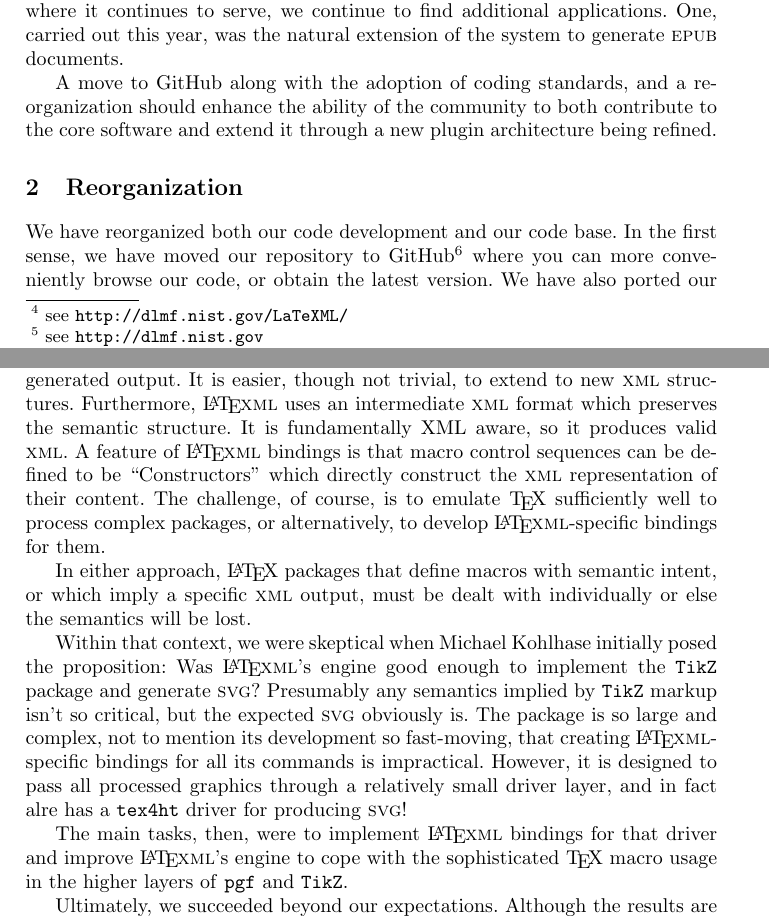
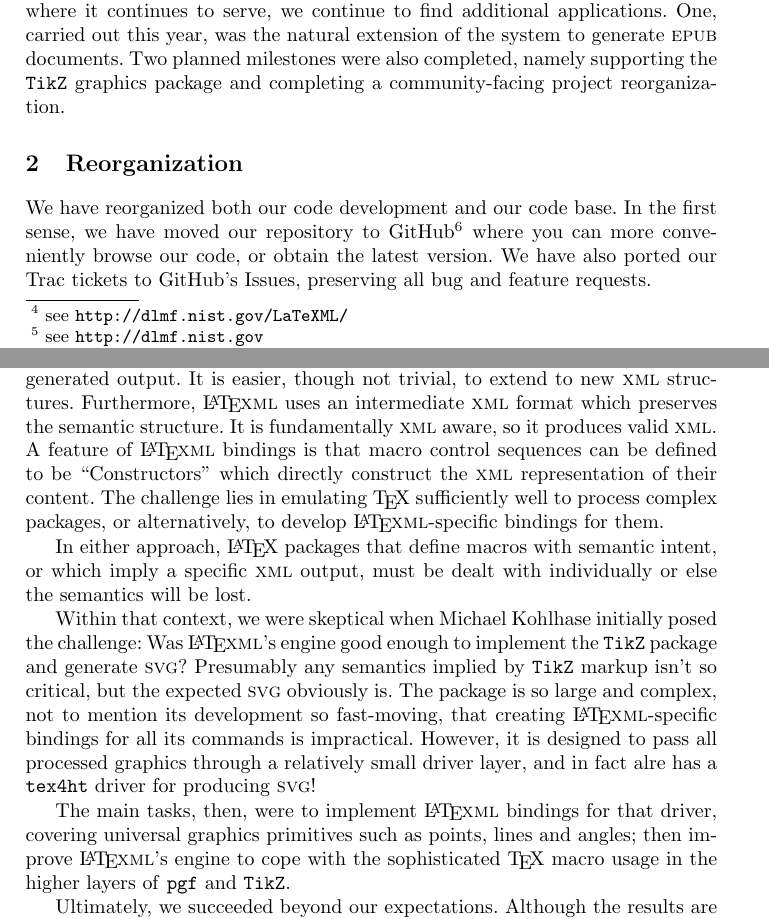
Before and after one commit to dginev/LaTeXML-CICM-2014, a LaTeX paper (latexml2014.tex): two parts of pages 1 and 3 of 4, joined at a grey line, cut so that both start at the same text. Compiled offline with pdfLaTeX.

Commit message:
final edits

```diff
--- a/latexml2014.tex
+++ b/latexml2014.tex
@@ -31,36 +30,21 @@ The software suite has now migrated to GitHub and we welcome forks and patches f
 \end{abstract}
 
 \section{Introduction}
-Another busy year of {\LaTeXML} \footnote{see \url{http://dlmf.nist.gov/LaTeXML/}} development has gone by;
+Another busy year of {\LaTeXML}\footnote{see \url{http://dlmf.nist.gov/LaTeXML/}} development has gone by;
 while we've not completely accomplished all the tasks we'd hoped for (c.f. \cite{GinMil:latexmlCICM13}),
 we've finished others including some we hadn't originally planned.
 While it was originally developed for NIST's Digital Library of Mathematical Functions\footnote{see \url{http://dlmf.nist.gov}},
 where it continues to serve, we continue to find additional applications.
 One, carried out this year, was the natural extension of the system to generate \epub documents.
-
-A move to GitHub along with
-the adoption of coding standards, and a reorganization should enhance
-the ability of the community to both contribute to the core software
-and extend it through a new plugin architecture being refined.
-
-%\begin{itemize}
-%\item finished move to GitHub, fork us and send patches!
-%\item Project is alive and stronger than ever (do "gitstats /path/to/git-checkout-of/LaTeXML html; firefox html/index.html"). We have had a steady increase in commits - 200 in 2010, 400 in 2011, 600 in 2012 and 800 in 2013.
-%\item We have a brand new CPAN-friendly, plugin-based contribution model for fancy features
-%\item added support for \epub (discussion on mobi?)
-%\item added support for Tikz (dsicsussion on XYPic and other formats?)
-%\item native ZIP conversion workflow, with arXiv's algorithm for determining main TeX files.
-%\item ? one-pass conversion to HTML (with Bibliography)
-%\item ? Additional commitment to quality control in development (perltidy, perlcritic)
-%\item cloud-friendly - now possible to install locally with cpanm on cloud platform such as Heroku (I will try that today!)
-%\end{itemize}
+Two planned milestones were also completed, namely supporting the \tikz graphics package and
+completing a community-facing project reorganization.
 
 \section{Reorganization}\label{reorganization}
 We have reorganized both our code development and our code base.
 In the first sense, we have moved our repository to GitHub\footnote{see \url{https://github.com/brucemiller/LaTeXML}}
 where you can more conveniently browse our code, or obtain the latest version.
-We have also ported our Trac ticket database to GitHub's Issues,
-so you can also report bugs and request features at the same place.
+We have also ported our Trac tickets to GitHub's Issues,
+preserving all bug and feature requests.
 
 Along with the move to GitHub came more opportunities to share
 code and development which called for clearer coding standards.
@@ -144,12 +128,12 @@ direct control of the generated output.
 It is easier, though not trivial, to extend to new
 \XML\ structures.  Furthermore, \LaTeXML\
 uses an intermediate \XML\ format which preserves
-the semantic structure. It is fundamentally XML aware, so it produces valid \XML.
+the semantic structure. It is fundamentally {\XML} aware, so it produces valid \XML.
 A feature of \LaTeXML\ bindings is that macro
 control sequences can be defined to be ``Constructors''
 which directly construct the \XML\ representation
 of their content.
-The challenge, of course, is to emulate \TeX\ sufficiently well to
+The challenge lies in emulating \TeX\ sufficiently well to
 process complex packages, or alternatively, to
 develop \LaTeXML-specific bindings for them.
 
@@ -159,7 +143,7 @@ output, must be dealt with
 individually or else the semantics will be lost.
 
 Within that context, we were skeptical when Michael Kohlhase
-initially posed the proposition: Was \LaTeXML's engine good
+initially posed the challenge: Was \LaTeXML's engine good
 enough to implement the \tikz package and generate \svg?
 Presumably any semantics implied by \tikz markup isn't so critical,
 but the expected \svg obviously is.
@@ -170,7 +154,8 @@ it is designed to pass all processed graphics through
 a relatively small driver layer, and in fact alre has a \texttt{tex4ht} driver for producing \svg!
 
 The main tasks, then, were to implement \LaTeXML\ bindings
-for that driver and improve \LaTeXML's engine to cope
+for that driver, covering universal graphics primitives such as points, lines and angles;
+then improve \LaTeXML's engine to cope
 with the sophisticated \TeX\ macro usage in the higher
 layers of \texttt{pgf} and \tikz.
 
```
Also changed, not shown: latexml2014.pdf, latexml2014.tex (11 more changed lines).
